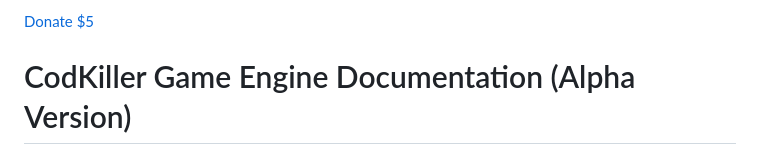
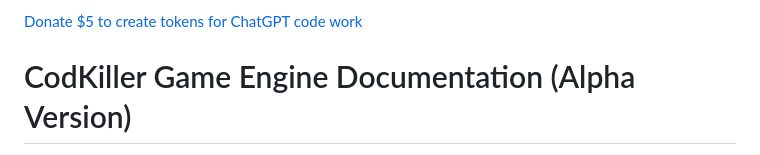
Before and after one commit to dotpipe/Jed, a Markdown page: README.md, the part around the change. GitHub-like rendering.

```diff
--- a/README.md
+++ b/README.md
@@ -1,4 +1,4 @@
-[Donate $5](https://www.paypal.com/donate/?hosted_button_id=SEVR6RVFDB9SC)
+[Donate $5 to create tokens for ChatGPT code work](https://www.paypal.com/donate/?hosted_button_id=SEVR6RVFDB9SC)
 
 # CodKiller Game Engine Documentation (Alpha Version)
 Introduction
```
